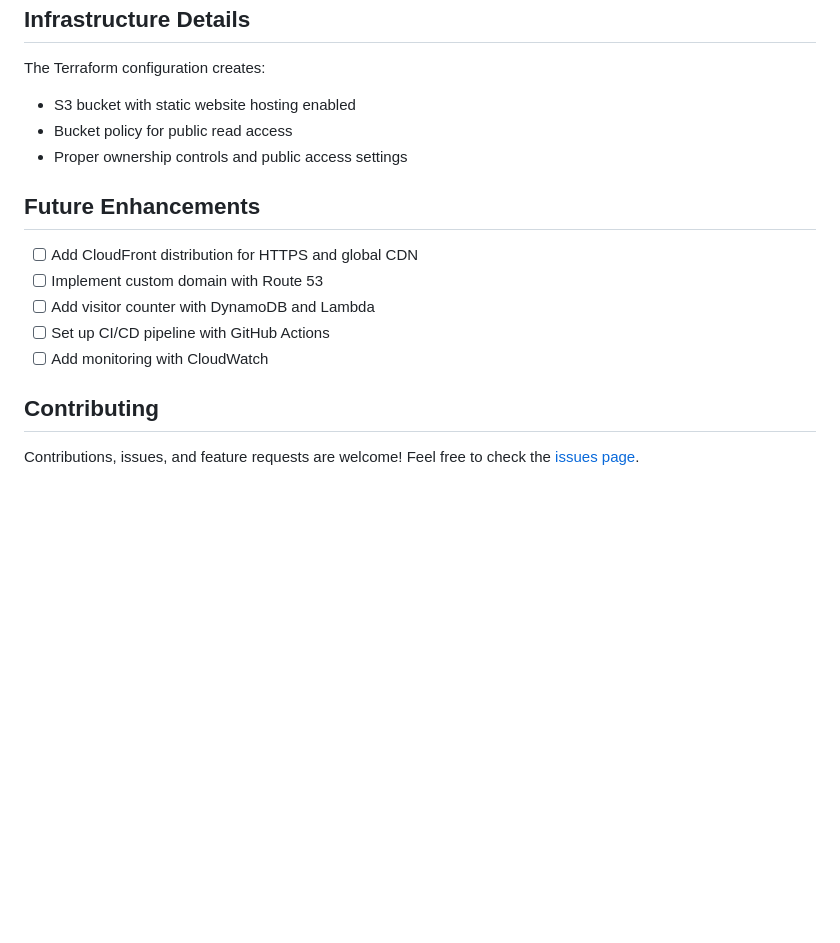
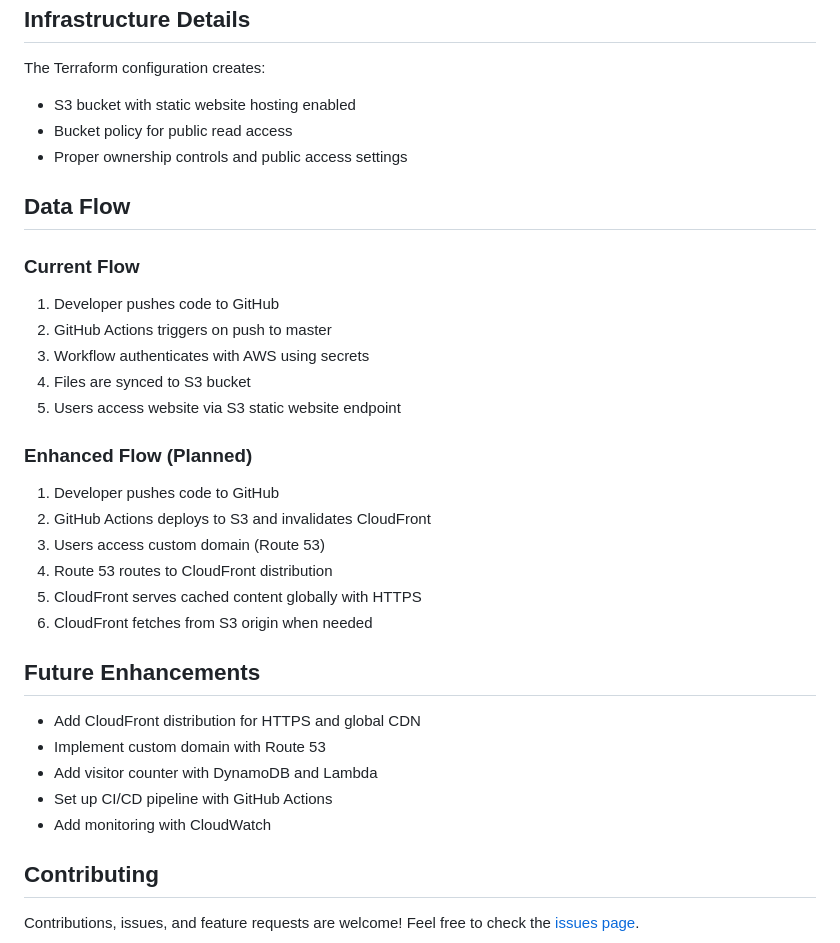
Before and after one commit to Copubah/aws-cloud-resume, a Markdown page: README.md, the part around one of its changes. Rendered like a GitHub page; blank space fills up the shorter version.

```diff
--- a/README.md
+++ b/README.md
@@ -95,13 +155,30 @@ The Terraform configuration creates:
 - Bucket policy for public read access
 - Proper ownership controls and public access settings
 
+## Data Flow
+
+### Current Flow
+1. Developer pushes code to GitHub
+2. GitHub Actions triggers on push to master
+3. Workflow authenticates with AWS using secrets
+4. Files are synced to S3 bucket
+5. Users access website via S3 static website endpoint
+
+### Enhanced Flow (Planned)
+1. Developer pushes code to GitHub
+2. GitHub Actions deploys to S3 and invalidates CloudFront
+3. Users access custom domain (Route 53)
+4. Route 53 routes to CloudFront distribution
+5. CloudFront serves cached content globally with HTTPS
+6. CloudFront fetches from S3 origin when needed
+
 ## Future Enhancements
 
-- [ ] Add CloudFront distribution for HTTPS and global CDN
-- [ ] Implement custom domain with Route 53
-- [ ] Add visitor counter with DynamoDB and Lambda
-- [ ] Set up CI/CD pipeline with GitHub Actions
-- [ ] Add monitoring with CloudWatch
+- Add CloudFront distribution for HTTPS and global CDN
+- Implement custom domain with Route 53
+- Add visitor counter with DynamoDB and Lambda
+- Set up CI/CD pipeline with GitHub Actions
+- Add monitoring with CloudWatch
 
 ## Contributing
 
```
Also changed, not shown: other parts of README.md (+66 -6 lines).
